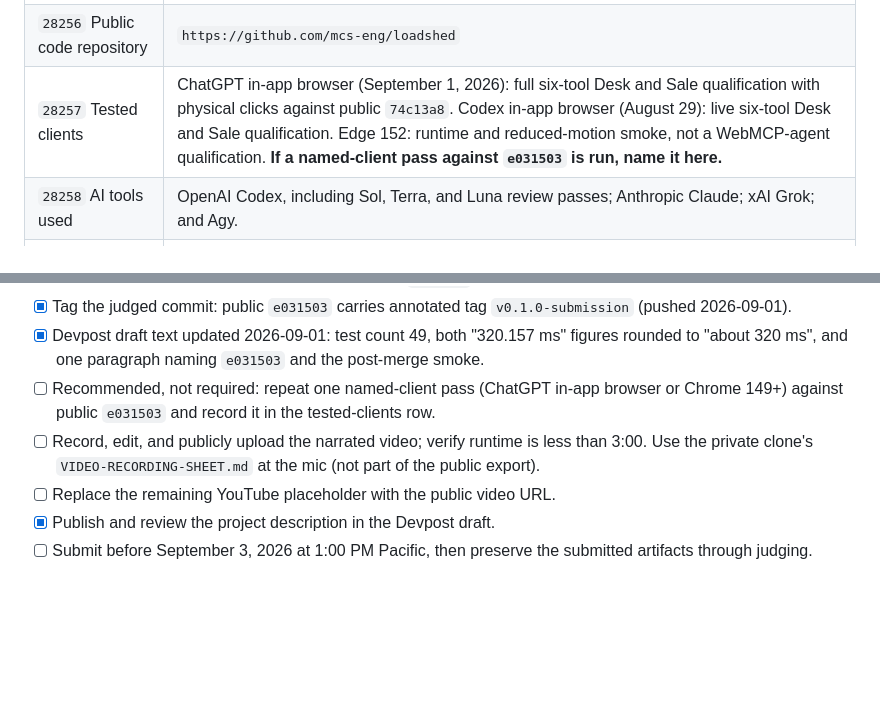
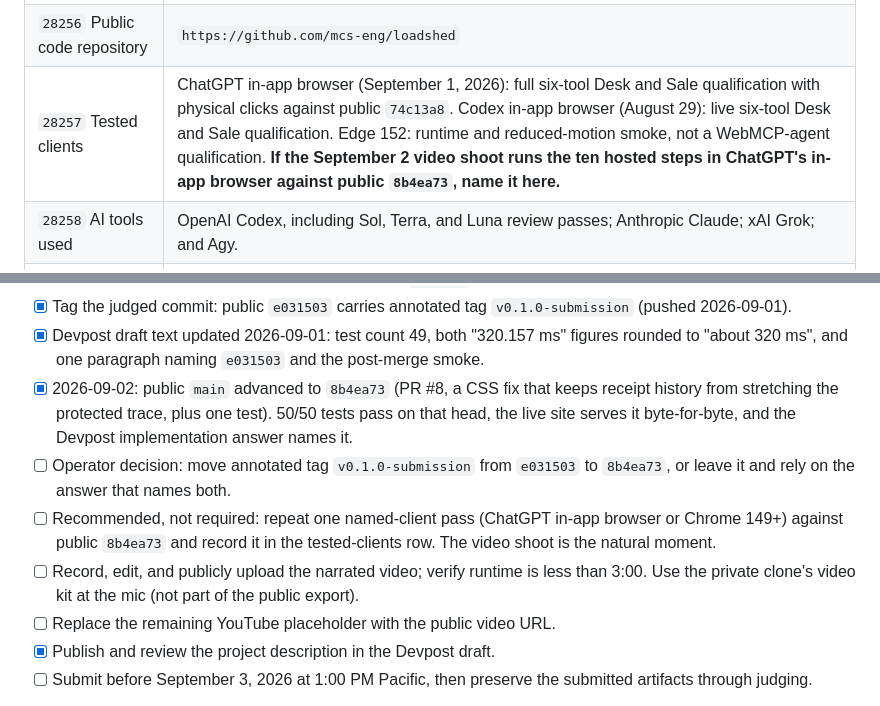
Before and after one commit to mcs-eng/loadshed, a Markdown page: SUBMISSION.md, 2 parts joined by grey strips. Drawn GitHub-style; blank space fills up the shorter version.

```diff
--- a/SUBMISSION.md
+++ b/SUBMISSION.md
@@ -294,7 +310,7 @@ The account is already registered for the challenge. The live submission form wa
 | `28254` Live URL | `https://mcs-eng.github.io/loadshed/` |
 | `28255` Testing instructions | Open the root in ChatGPT's in-app browser or Chrome 149+ with WebMCP enabled; confirm **tools ready**; inspect responsiveness and options; set a 100 ms `live-trace` contract; protect `mark-note`; move Crowd load to 100%; click Tap yourself; wait for Crowd 480 to 48; compare the visible rail with `get_intervention_receipts`; turn the promise off; repeat on Sale with `hold-size` and `hold-note`. No credentials are required. |
 | `28256` Public code repository | `https://github.com/mcs-eng/loadshed` |
-| `28257` Tested clients | ChatGPT in-app browser (September 1, 2026): full six-tool Desk and Sale qualification with physical clicks against public `74c13a8`. Codex in-app browser (August 29): live six-tool Desk and Sale qualification. Edge 152: runtime and reduced-motion smoke, not a WebMCP-agent qualification. **If a named-client pass against `e031503` is run, name it here.** |
+| `28257` Tested clients | ChatGPT in-app browser (September 1, 2026): full six-tool Desk and Sale qualification with physical clicks against public `74c13a8`. Codex in-app browser (August 29): live six-tool Desk and Sale qualification. Edge 152: runtime and reduced-motion smoke, not a WebMCP-agent qualification. **If the September 2 video shoot runs the ten hosted steps in ChatGPT's in-app browser against public `8b4ea73`, name it here.** |
 | `28258` AI tools used | OpenAI Codex, including Sol, Terra, and Luna review passes; Anthropic Claude; xAI Grok; and Agy. |
 | `28259` Learning level | **OPERATOR:** choose None, Moderate, or Significant. |
 | `28260` Career AI value | **OPERATOR:** choose Yes or No. |
@@ -320,10 +336,16 @@ submission.
   (pushed 2026-09-01).
 - [x] Devpost draft text updated 2026-09-01: test count 49, both "320.157 ms" figures rounded
   to "about 320 ms", and one paragraph naming `e031503` and the post-merge smoke.
+- [x] 2026-09-02: public `main` advanced to `8b4ea73` (PR #8, a CSS fix that keeps receipt
+  history from stretching the protected trace, plus one test). 50/50 tests pass on that head,
+  the live site serves it byte-for-byte, and the Devpost implementation answer names it.
+- [ ] Operator decision: move annotated tag `v0.1.0-submission` from `e031503` to `8b4ea73`, or
+  leave it and rely on the answer that names both.
 - [ ] Recommended, not required: repeat one named-client pass (ChatGPT in-app browser or
-  Chrome 149+) against public `e031503` and record it in the tested-clients row.
+  Chrome 149+) against public `8b4ea73` and record it in the tested-clients row. The video
+  shoot is the natural moment.
 - [ ] Record, edit, and publicly upload the narrated video; verify runtime is less than 3:00.
-  Use the private clone's `VIDEO-RECORDING-SHEET.md` at the mic (not part of the public export).
+  Use the private clone's video kit at the mic (not part of the public export).
 - [ ] Replace the remaining YouTube placeholder with the public video URL.
 - [x] Publish and review the project description in the Devpost draft.
 - [ ] Submit before September 3, 2026 at 1:00 PM Pacific, then preserve the submitted artifacts
```
Also changed, not shown: other parts of SUBMISSION.md (+21 -5 lines).
